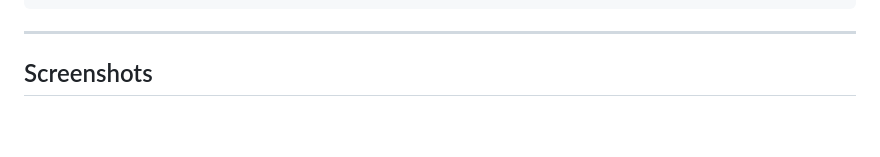
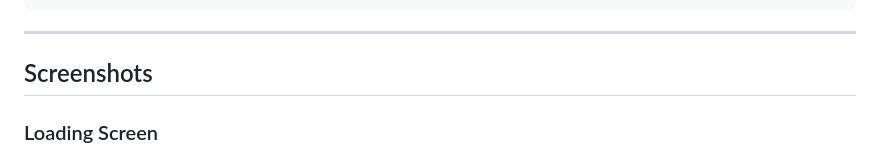
Before and after one commit to MustafaNaeem-1/VisionVoice-OCR, a Markdown page: README.md, the part around one of its changes. Drawn GitHub-style; blank space fills up the shorter version.

```diff
--- a/README.md
+++ b/README.md
@@ -231,4 +231,5 @@ build/app/outputs/flutter-apk/
 
 ## Screenshots
 
+### Loading Screen
 
```
Also changed, not shown: other parts of README.md (+13 -5 lines).
